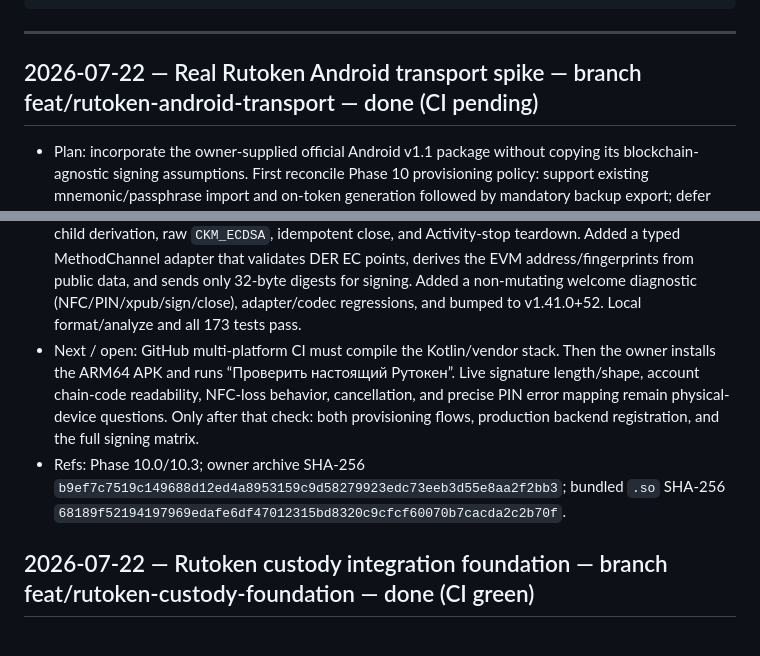
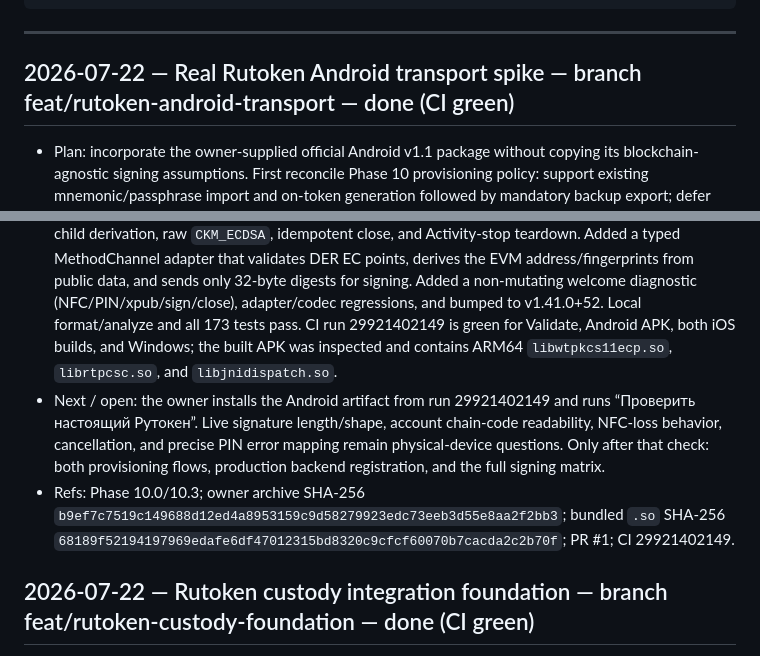
Before and after one commit to code-agent-43824/mobile-wallet-demo, a Markdown page: docs/worklog.md, 2 parts joined by grey strips. GitHub-like rendering.

Commit message:
docs: record Rutoken Android CI evidence [skip ci]

```diff
--- a/docs/worklog.md
+++ b/docs/worklog.md
@@ -18,7 +18,7 @@ Entry template:
 
 ---
 
-## 2026-07-22 — Real Rutoken Android transport spike — branch feat/rutoken-android-transport — done (CI pending)
+## 2026-07-22 — Real Rutoken Android transport spike — branch feat/rutoken-android-transport — done (CI green)
 - Plan: incorporate the owner-supplied official Android v1.1 package without copying its blockchain-agnostic
   signing assumptions. First reconcile Phase 10 provisioning policy: support existing mnemonic/passphrase import
   and on-token generation followed by mandatory backup export; defer backup-less generation. Vendor the licensed
@@ -37,14 +37,15 @@ Entry template:
   Activity-stop teardown. Added a typed MethodChannel adapter that validates DER EC points, derives the EVM
   address/fingerprints from public data, and sends only 32-byte digests for signing. Added a non-mutating welcome
   diagnostic (NFC/PIN/xpub/sign/close), adapter/codec regressions, and bumped to v1.41.0+52. Local format/analyze
-  and all 173 tests pass.
-- Next / open: GitHub multi-platform CI must compile the Kotlin/vendor stack. Then the owner installs the ARM64
-  APK and runs “Проверить настоящий Рутокен”. Live signature length/shape, account chain-code readability,
+  and all 173 tests pass. CI run 29921402149 is green for Validate, Android APK, both iOS builds, and Windows;
+  the built APK was inspected and contains ARM64 `libwtpkcs11ecp.so`, `librtpcsc.so`, and `libjnidispatch.so`.
+- Next / open: the owner installs the Android artifact from run 29921402149 and runs “Проверить настоящий
+  Рутокен”. Live signature length/shape, account chain-code readability,
   NFC-loss behavior, cancellation, and precise PIN error mapping remain physical-device questions. Only after
   that check: both provisioning flows, production backend registration, and the full signing matrix.
 - Refs: Phase 10.0/10.3; owner archive SHA-256
   `b9ef7c7519c149688d12ed4a8953159c9d58279923edc73eeb3d55e8aa2f2bb3`; bundled `.so` SHA-256
-  `68189f52194197969edafe6df47012315bd8320c9cfcf60070b7cacda2c2b70f`.
+  `68189f52194197969edafe6df47012315bd8320c9cfcf60070b7cacda2c2b70f`; PR #1; CI 29921402149.
 
 ## 2026-07-22 — Rutoken custody integration foundation — branch feat/rutoken-custody-foundation — done (CI green)
 - Plan: complete the library-independent preparation for Phase 10 without pretending that the native Rutoken
```
